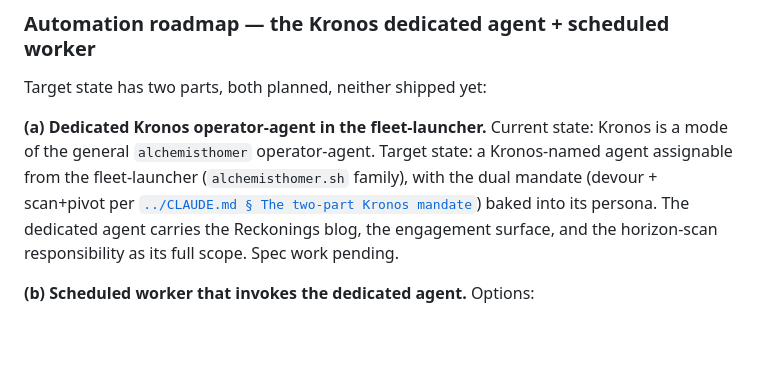
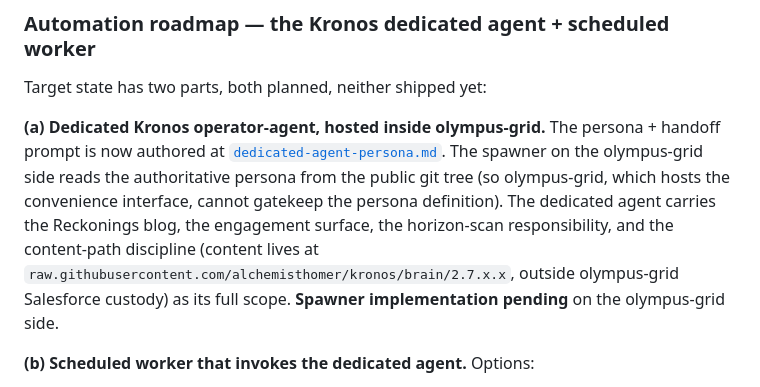
Before and after one commit to alchemisthomer/kronos, a Markdown page: operations/wakeup-protocol.md, the part around the change. GitHub-like rendering; blank space fills up the shorter version.

Commit message:
@alchemisthomer:thought/db255b2-20261025012515-dedicated-kronos-agent-persona-prompt-handoff-for-olympus-grid-spawner (#6)

```diff
--- a/operations/wakeup-protocol.md
+++ b/operations/wakeup-protocol.md
@@ -126,7 +126,7 @@ Each wakeup pass is currently triggered by invoking a Kronos operator-agent sess
 
 Target state has two parts, both planned, neither shipped yet:
 
-**(a) Dedicated Kronos operator-agent in the fleet-launcher.** Current state: Kronos is a mode of the general `alchemisthomer` operator-agent. Target state: a Kronos-named agent assignable from the fleet-launcher (`alchemisthomer.sh` family), with the dual mandate (devour + scan+pivot per [`../CLAUDE.md § The two-part Kronos mandate`](../CLAUDE.md)) baked into its persona. The dedicated agent carries the Reckonings blog, the engagement surface, and the horizon-scan responsibility as its full scope. Spec work pending.
+**(a) Dedicated Kronos operator-agent, hosted inside olympus-grid.** The persona + handoff prompt is now authored at [`dedicated-agent-persona.md`](dedicated-agent-persona.md). The spawner on the olympus-grid side reads the authoritative persona from the public git tree (so olympus-grid, which hosts the convenience interface, cannot gatekeep the persona definition). The dedicated agent carries the Reckonings blog, the engagement surface, the horizon-scan responsibility, and the content-path discipline (content lives at `raw.githubusercontent.com/alchemisthomer/kronos/brain/2.7.x.x`, outside olympus-grid Salesforce custody) as its full scope. **Spawner implementation pending** on the olympus-grid side.
 
 **(b) Scheduled worker that invokes the dedicated agent.** Options:
 
```
Also changed, not shown: operations/dedicated-agent-persona.md (added, +216 -0 lines).
